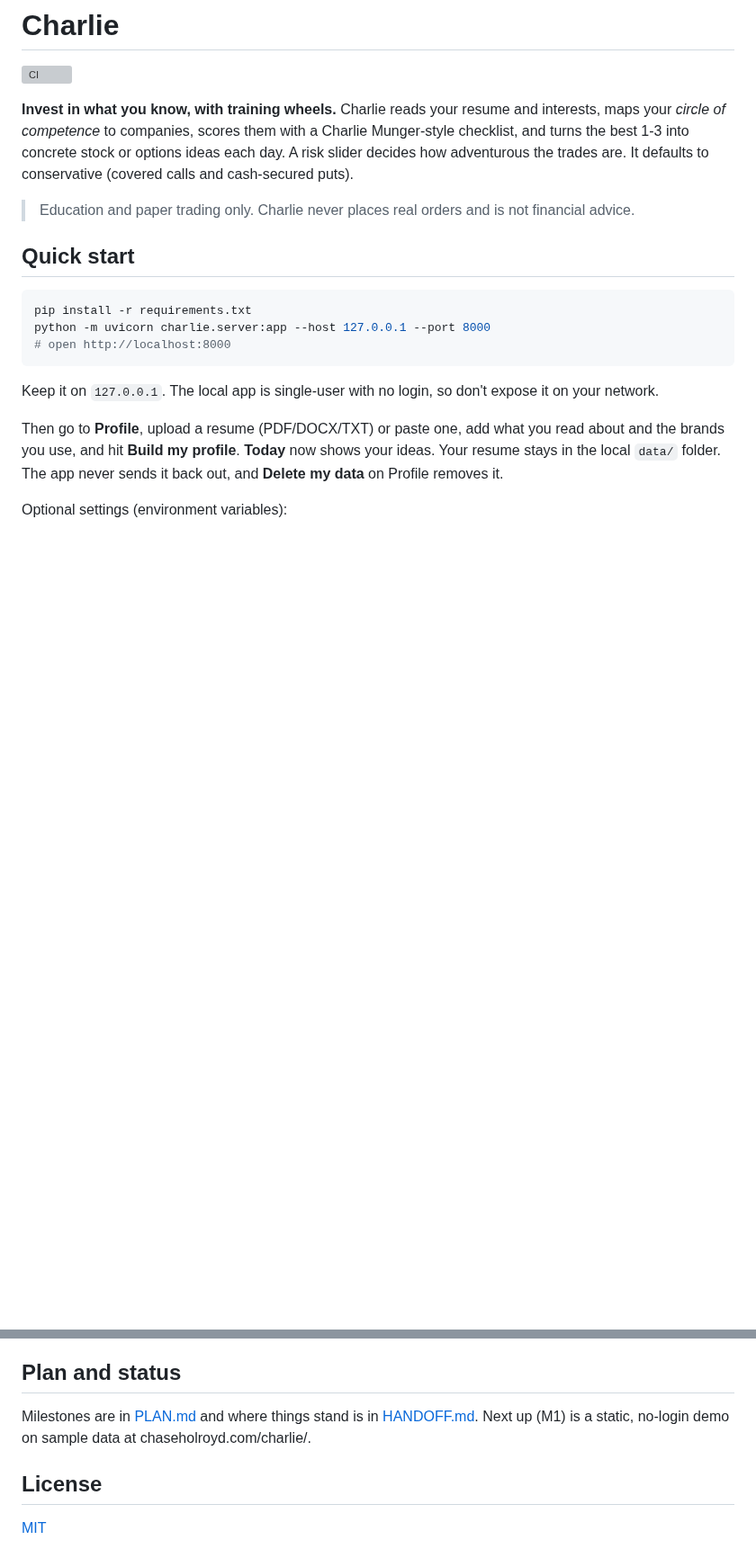
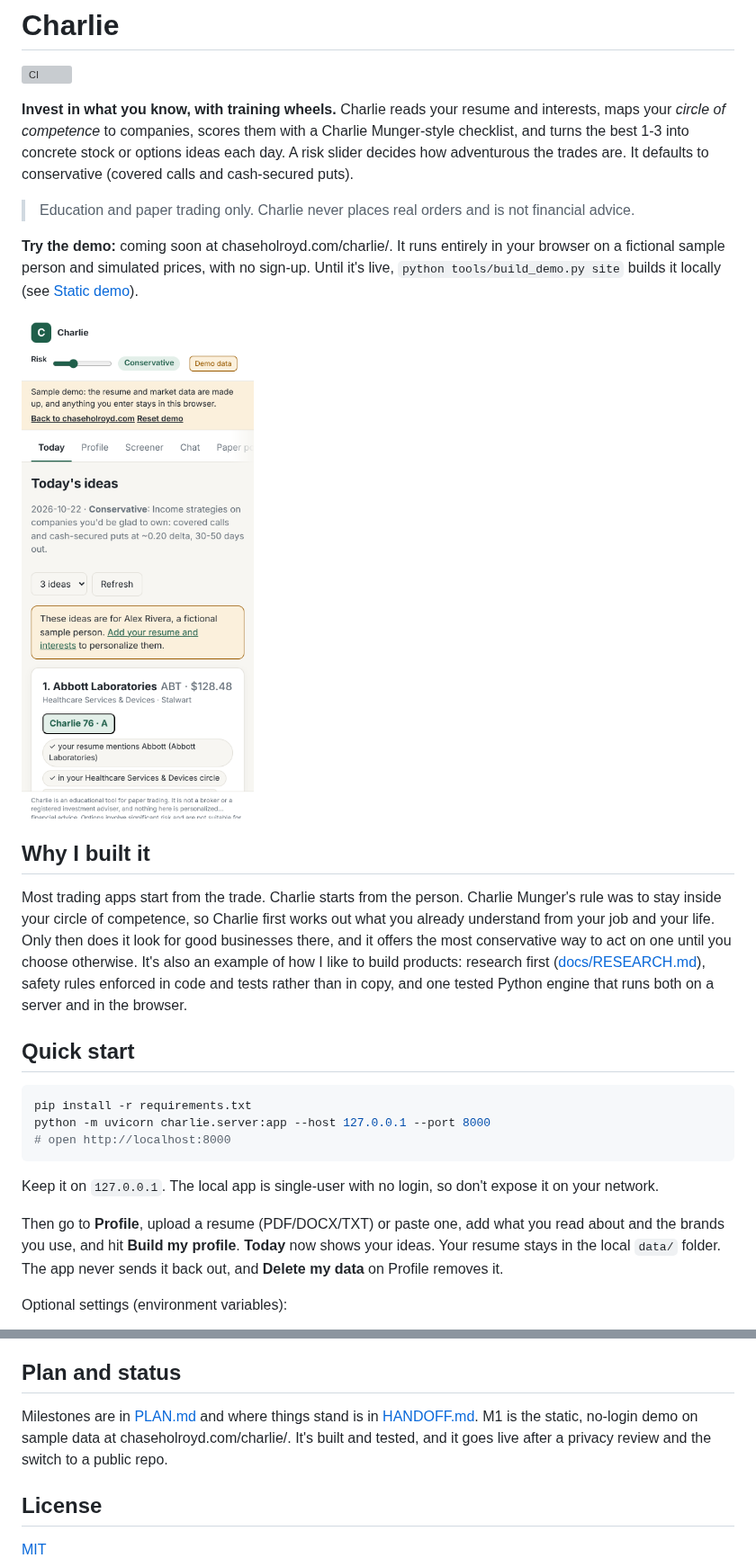
Before and after one commit to holroydchase-afk/charlie, a Markdown page: README.md, 2 parts joined by grey strips. Shown at 90% size. GitHub-like rendering; pictures changed too: docs/screenshots/demo-phone.png (added); blank space fills up the shorter version; grey boxes are pictures that could not be loaded.

```diff
--- a/README.md
+++ b/README.md
@@ -5,6 +5,14 @@
 **Invest in what you know, with training wheels.** Charlie reads your resume and interests, maps your *circle of competence* to companies, scores them with a Charlie Munger-style checklist, and turns the best 1-3 into concrete stock or options ideas each day. A risk slider decides how adventurous the trades are. It defaults to conservative (covered calls and cash-secured puts).
 
 > Education and paper trading only. Charlie never places real orders and is not financial advice.
+
+**Try the demo:** coming soon at chaseholroyd.com/charlie/. It runs entirely in your browser on a fictional sample person and simulated prices, with no sign-up. Until it's live, `python tools/build_demo.py site` builds it locally (see [Static demo](#static-demo-no-server)).
+
+<img src="docs/screenshots/demo-phone.png" alt="Charlie on a phone: today's ideas for the fictional sample person at the Conservative risk level, led by a cash-secured put on Abbott Laboratories" width="320">
+
+## Why I built it
+
+Most trading apps start from the trade. Charlie starts from the person. Charlie Munger's rule was to stay inside your circle of competence, so Charlie first works out what you already understand from your job and your life. Only then does it look for good businesses there, and it offers the most conservative way to act on one until you choose otherwise. It's also an example of how I like to build products: research first ([docs/RESEARCH.md](docs/RESEARCH.md)), safety rules enforced in code and tests rather than in copy, and one tested Python engine that runs both on a server and in the browser.
 
 ## Quick start
 
@@ -101,7 +114,7 @@ Run tests with `python -m pytest -q`.
 
 ## Plan and status
 
-Milestones are in [PLAN.md](PLAN.md) and where things stand is in [HANDOFF.md](HANDOFF.md). Next up (M1) is a static, no-login demo on sample data at chaseholroyd.com/charlie/.
+Milestones are in [PLAN.md](PLAN.md) and where things stand is in [HANDOFF.md](HANDOFF.md). M1 is the static, no-login demo on sample data at chaseholroyd.com/charlie/. It's built and tested, and it goes live after a privacy review and the switch to a public repo.
 
 ## License
 
```
Also changed, not shown: other parts of README.md (+10 -5 lines), HANDOFF.md (+6 -2 lines), PLAN.md (+2 -2 lines).
